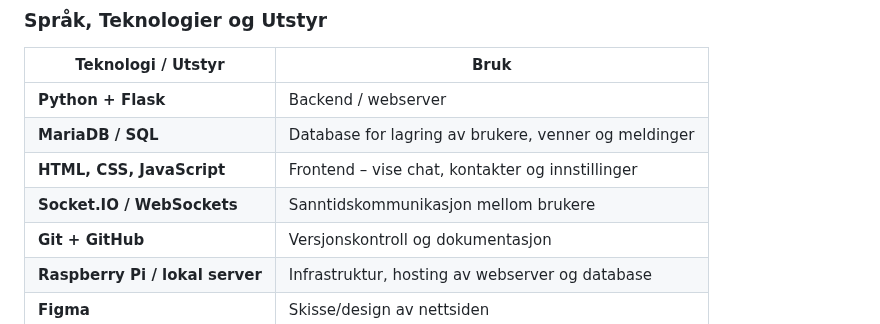
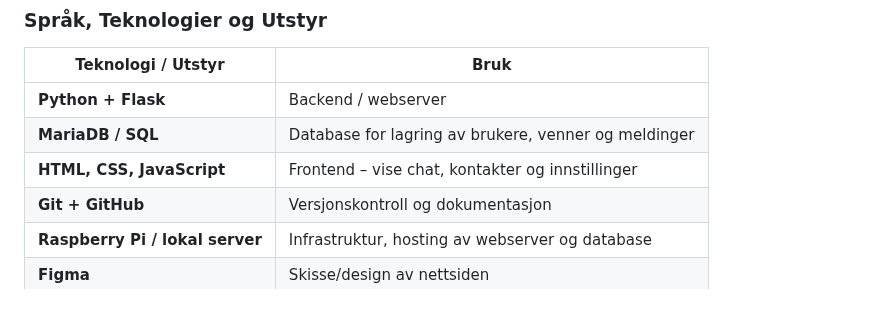
Before and after one commit to Senad1210/Prosjektoppgave-H-st, a Markdown page: README.md, the part around the change. Rendered like a GitHub page.

```diff
--- a/README.md
+++ b/README.md
@@ -38,7 +38,6 @@ En mulig MVP kan inneholde:
 | **Python + Flask**               | Backend / webserver                                   |
 | **MariaDB / SQL**             | Database for lagring av brukere, venner og meldinger |
 | **HTML, CSS, JavaScript**        | Frontend – vise chat, kontakter og innstillinger     |
-| **Socket.IO / WebSockets**       | Sanntidskommunikasjon mellom brukere                 |
 | **Git + GitHub**                 | Versjonskontroll og dokumentasjon                    |
 | **Raspberry Pi / lokal server**  | Infrastruktur, hosting av webserver og database     |
 | **Figma**                        | Skisse/design av nettsiden                            |
```
